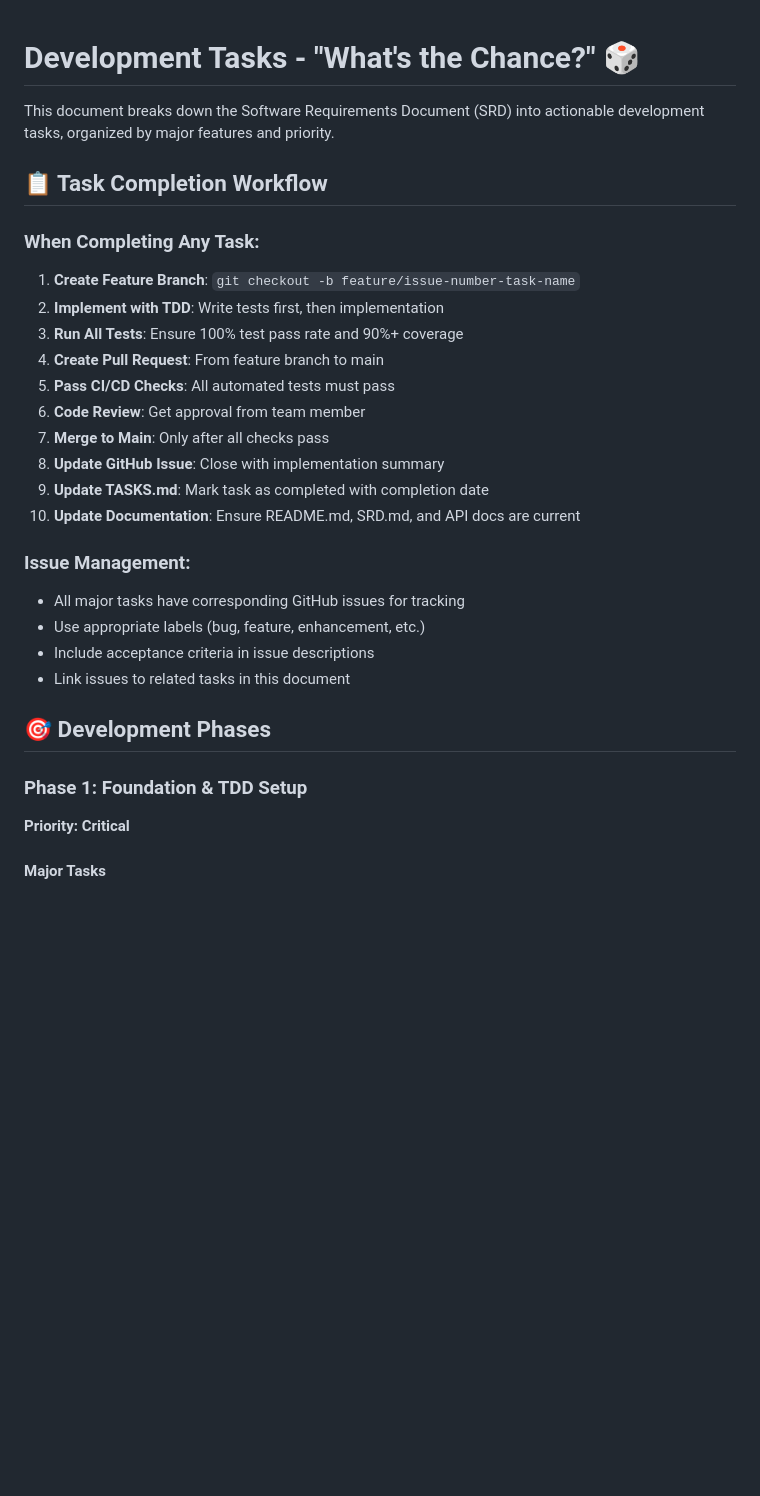
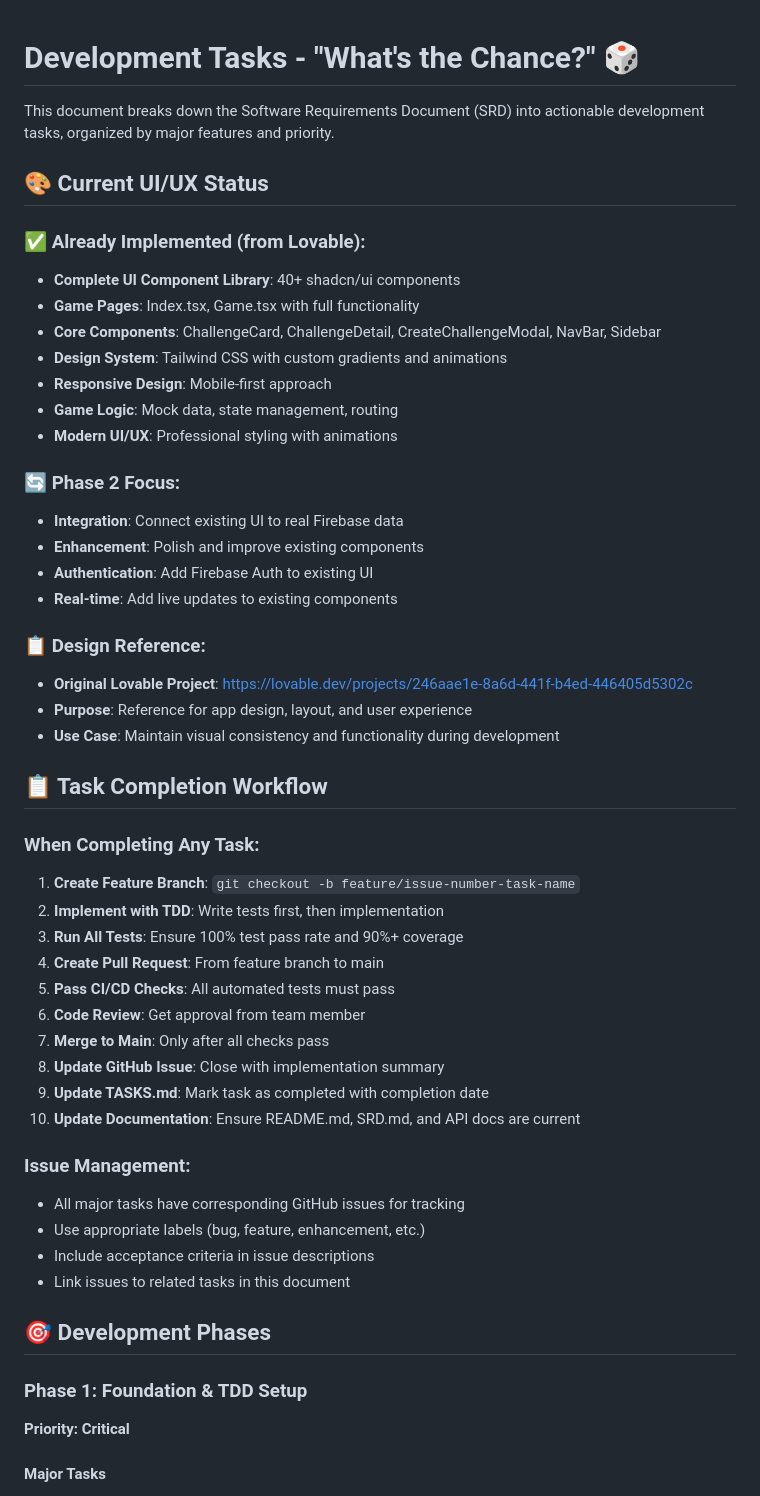
Before and after one commit to StavLobel/whats-the-chance-game, a Markdown page: TASKS.md, the part around one of its changes. GitHub-like rendering; blank space fills up the shorter version.

```diff
--- a/TASKS.md
+++ b/TASKS.md
@@ -2,9 +2,35 @@
 
 This document breaks down the Software Requirements Document (SRD) into actionable development tasks, organized by major features and priority.
 
+## 🎨 **Current UI/UX Status**
+
+### ✅ **Already Implemented (from Lovable):**
+
+- **Complete UI Component Library**: 40+ shadcn/ui components
+- **Game Pages**: Index.tsx, Game.tsx with full functionality
+- **Core Components**: ChallengeCard, ChallengeDetail, CreateChallengeModal, NavBar, Sidebar
+- **Design System**: Tailwind CSS with custom gradients and animations
+- **Responsive Design**: Mobile-first approach
+- **Game Logic**: Mock data, state management, routing
+- **Modern UI/UX**: Professional styling with animations
+
+### 🔄 **Phase 2 Focus:**
+
+- **Integration**: Connect existing UI to real Firebase data
+- **Enhancement**: Polish and improve existing components
+- **Authentication**: Add Firebase Auth to existing UI
+- **Real-time**: Add live updates to existing components
+
+### 📋 **Design Reference:**
+
+- **Original Lovable Project**: [https://lovable.dev/projects/246aae1e-8a6d-441f-b4ed-446405d5302c](https://lovable.dev/projects/246aae1e-8a6d-441f-b4ed-446405d5302c)
+- **Purpose**: Reference for app design, layout, and user experience
+- **Use Case**: Maintain visual consistency and functionality during development
+
 ## 📋 Task Completion Workflow
 
 ### When Completing Any Task:
+
 1. **Create Feature Branch**: `git checkout -b feature/issue-number-task-name`
 2. **Implement with TDD**: Write tests first, then implementation
 3. **Run All Tests**: Ensure 100% test pass rate and 90%+ coverage
@@ -17,6 +43,7 @@ This document breaks down the Software Requirements Document (SRD) into actionab
 10. **Update Documentation**: Ensure README.md, SRD.md, and API docs are current
 
 ### Issue Management:
+
 - All major tasks have corresponding GitHub issues for tracking
 - Use appropriate labels (bug, feature, enhancement, etc.)
 - Include acceptance criteria in issue descriptions
@@ -25,6 +52,7 @@ This document breaks down the Software Requirements Document (SRD) into actionab
 ## 🎯 Development Phases
 
 ### Phase 1: Foundation & TDD Setup
+
 **Priority: Critical**
 
 #### Major Tasks
```
Also changed, not shown: other parts of TASKS.md (+44 -27 lines), README.md (+1 -0 lines), SRD.md (+16 -1 lines).
